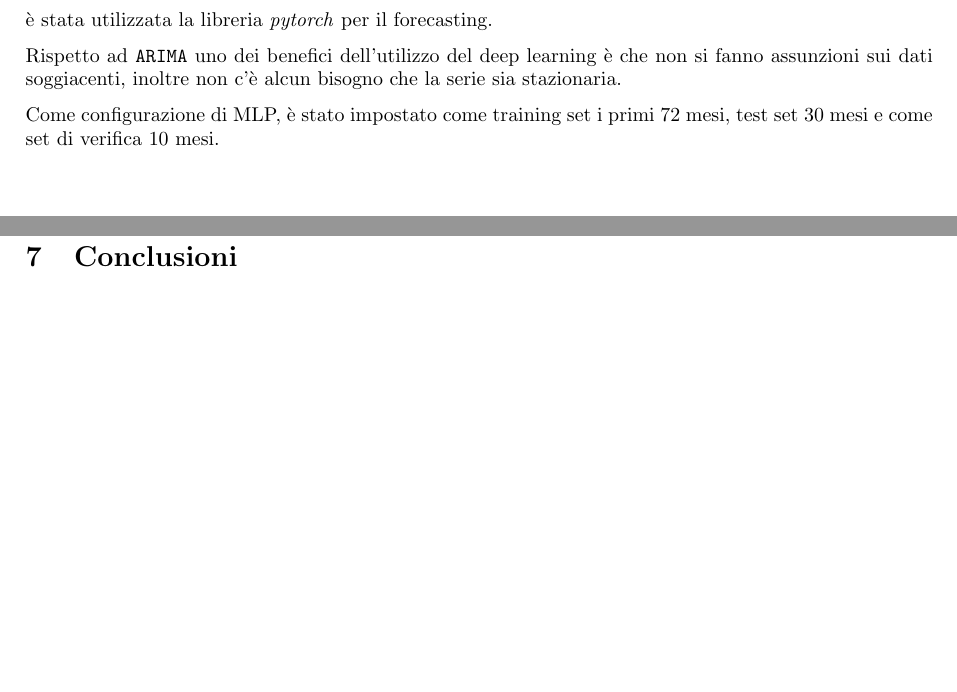
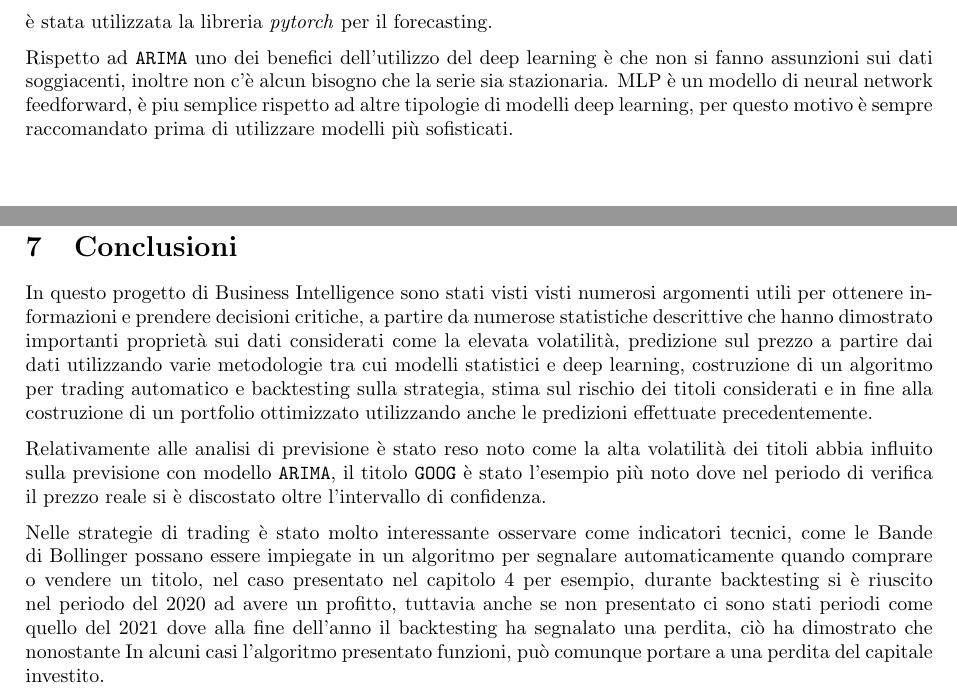
Before and after one commit to tommcamm/BISF-Project, a LaTeX document (relazione/relazione.tex, which reads relazione/3-analisi-di-previsione.tex, relazione/7-conclusioni.tex): two parts of pages 31 and 44 of 45, joined at a grey line, cut so that both start at the same text, the shorter picture padded with empty space. Compiled offline with pdfLaTeX.

Commit message:
little progress

```diff
--- a/relazione/3-analisi-di-previsione.tex
+++ b/relazione/3-analisi-di-previsione.tex
@@ -280,6 +280,5 @@ I Multilayer perceptrons sono una delle architetture base dei neural networks, s
 è stata utilizzata la libreria \emph{pytorch} per il forecasting.
 
 Rispetto ad \verb|ARIMA| uno dei benefici dell'utilizzo del deep learning è che non si fanno assunzioni sui dati soggiacenti, inoltre non c'è
-alcun bisogno che la serie sia stazionaria.
-
-Come configurazione di MLP, è stato impostato come training set i primi $72$ mesi, test set $30$ mesi e come set di verifica $10$ mesi.
+alcun bisogno che la serie sia stazionaria. MLP è un modello di neural network feedforward, è piu semplice rispetto ad altre tipologie di modelli deep learning,
+per questo motivo è sempre raccomandato prima di utilizzare modelli più sofisticati.
--- a/relazione/7-conclusioni.tex
+++ b/relazione/7-conclusioni.tex
@@ -2,3 +2,20 @@
 %%% Conclusioni sul progetto
 
 \section{Conclusioni}
+
+In questo progetto di Business Intelligence sono stati visti visti numerosi argomenti utili per ottenere
+informazioni e prendere decisioni critiche, a partire da numerose statistiche descrittive che hanno
+dimostrato importanti proprietà sui dati considerati come la elevata volatilità, predizione sul prezzo a partire
+dai dati utilizzando varie metodologie tra cui modelli statistici e deep learning, costruzione di un algoritmo
+per trading automatico e backtesting sulla strategia, stima sul rischio dei titoli considerati e in fine alla costruzione
+di un portfolio ottimizzato utilizzando anche le predizioni effettuate precedentemente.
+
+Relativamente alle analisi di previsione è stato reso noto come la alta volatilità dei titoli abbia influito sulla
+previsione con modello \verb|ARIMA|, il titolo \verb|GOOG| è stato l'esempio più noto dove nel periodo di verifica il
+prezzo reale si è discostato oltre l'intervallo di confidenza.
+
+Nelle strategie di trading è stato molto interessante osservare come indicatori tecnici, come le Bande di Bollinger possano
+essere impiegate in un algoritmo per segnalare automaticamente quando comprare o vendere un titolo, nel caso presentato nel capitolo
+4 per esempio, durante backtesting si è riuscito nel periodo del 2020 ad avere un profitto, tuttavia anche se non presentato ci sono
+stati periodi come quello del 2021 dove alla fine dell'anno il backtesting ha segnalato una perdita, ciò ha dimostrato che nonostante In
+alcuni casi l'algoritmo presentato funzioni, può comunque portare a una perdita del capitale investito.
```
Also changed, not shown: relazione/relazione.pdf, relazione/3-analisi-di-previsione.tex (2 more changed lines).
